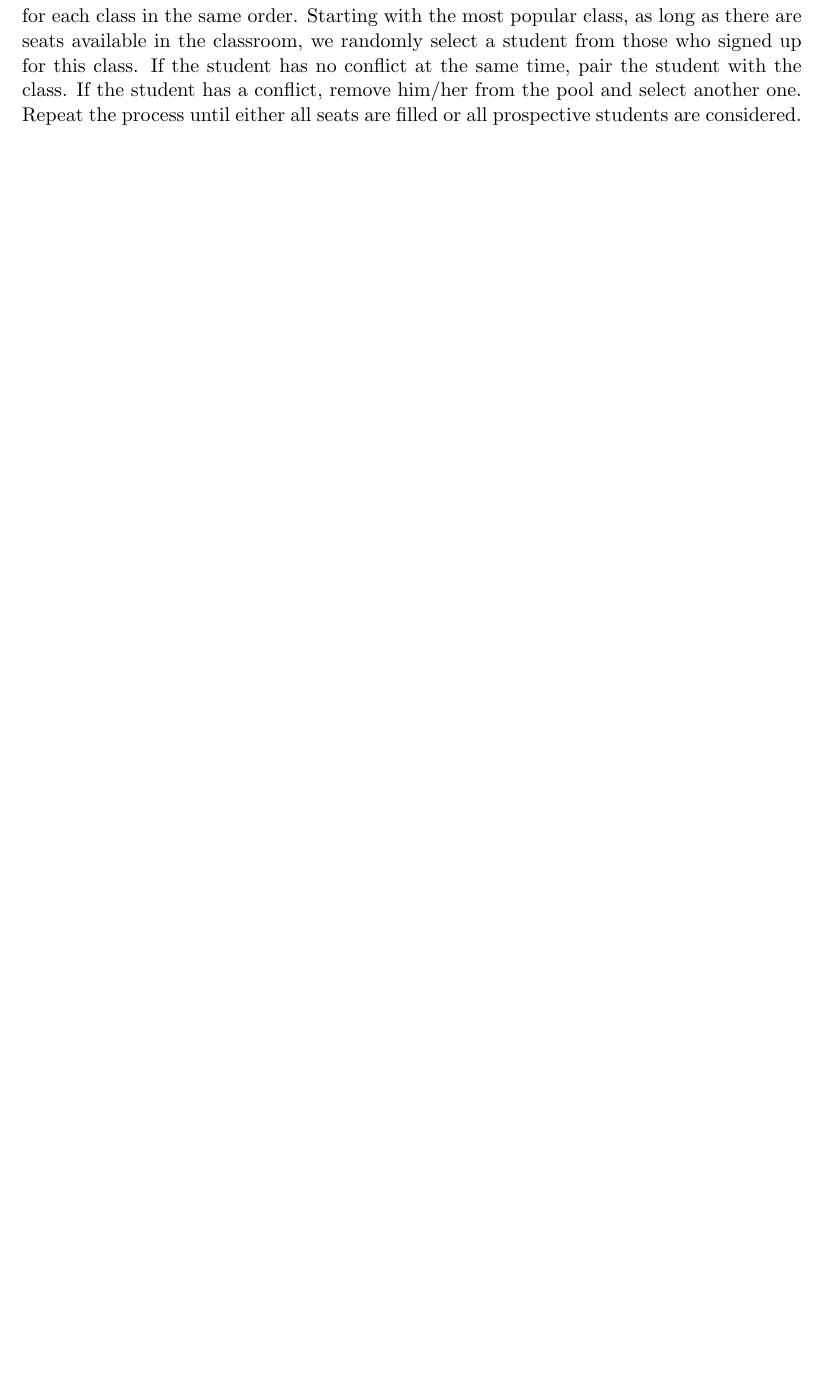
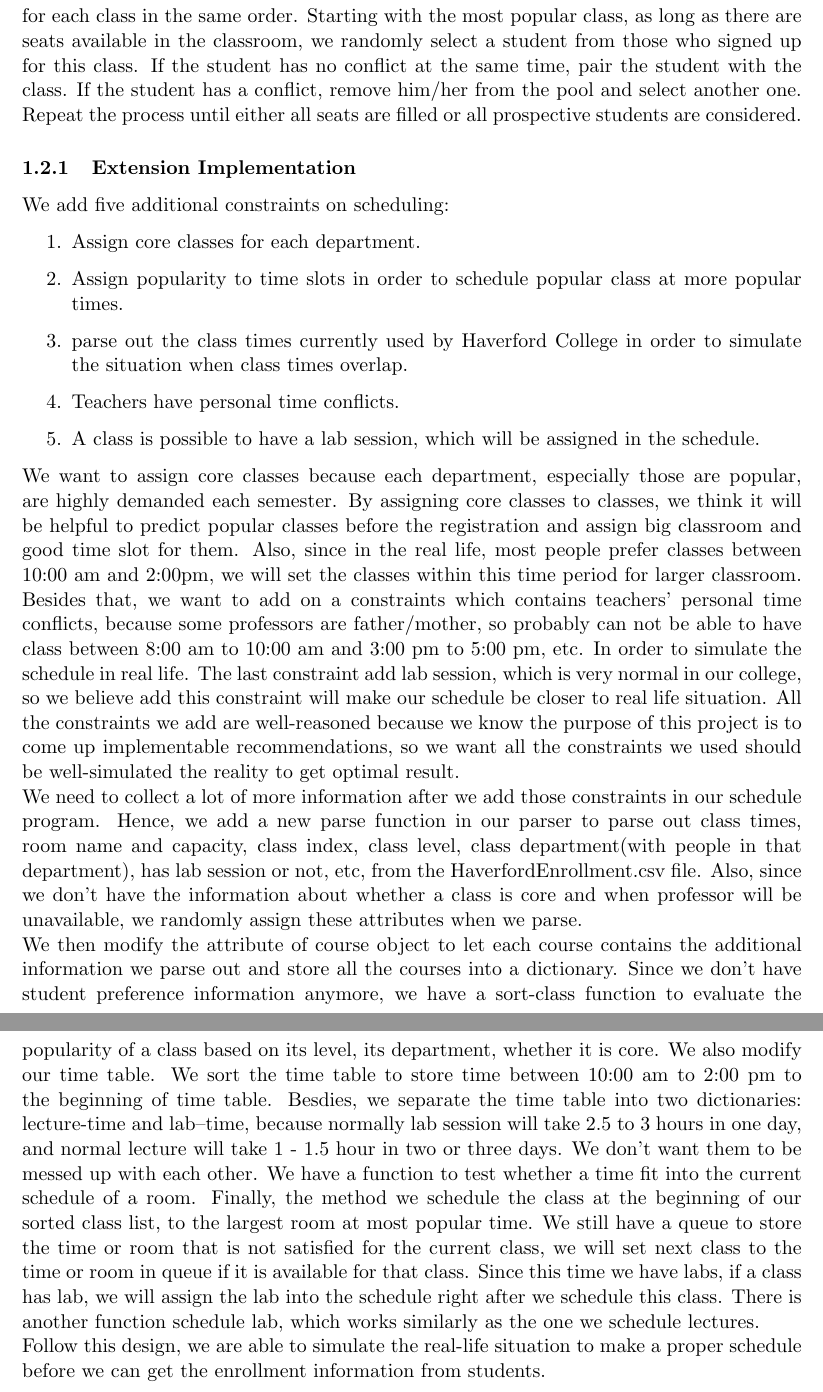
Before and after one commit to yli11/cs340-registrars-problem, a LaTeX document (scheduling-paper.tex): part of page 2 of 8 before the commit and two parts of pages 2 and 3 of 9 after it, the two joined at a grey line, cut so that both start at the same text, the shorter picture padded with empty space. Compiled offline with pdfLaTeX.

Commit message:
Update scheduling-paper.tex
add extension implementation description

```diff
--- a/scheduling-paper.tex
+++ b/scheduling-paper.tex
@@ -31,6 +31,22 @@ Given $S, P, C, R, T$, we determine a class schedule with following rule: schedu
 Start off by sorting the classes in decreasing order of popularity. Sort the classrooms in decreasing order of capacity. \par
 Then, we can begin pairing classes with classrooms and time periods. Starting with the most popular class $c_1$, we try scheduling this class in the biggest classroom $r_1$ during its first available time slot $t_1$. Find the teacher $p_1$ who teaches $c_1$. If $p_1$ has no conflict during this time, put the class-room-time combination into the final schedule. Otherwise, add the (room, time) combination as a skipped slot and move on to the next slot. Once this class is scheduled, mark both the teacher and classroom as unavailable during this time period. Repeat this process for the next most popular class in the next time slot, except that if there are previously skipped slots, we try scheduling the class to the skipped slot(s) first. Otherwise, always try scheduling the class in the largest available classroom during its earliest available time slot, checking for conflicts with teacher. Keep doing so until either all classrooms are filled at all times, or all $2m$ classes has been scheduled.\par
 After all class time and location are settled for all classes, we proceed to select students for each class in the same order. Starting with the most popular class, as long as there are seats available in the classroom, we randomly select a student from those who signed up for this class. If the student has no conflict at the same time, pair the student with the class. If the student has a conflict, remove him/her from the pool and select another one. Repeat the process until either all seats are filled or all prospective students are considered.
+\subsubsection{Extension Implementation}
+We add five additional constraints on scheduling:
+\begin{enumerate}
+\item Assign core classes for each department.
+\item Assign popularity to time slots in order to schedule popular class at more popular times.
+\item parse out the class times currently used by Haverford College in order to simulate the situation when class times overlap.
+\item Teachers have personal time conflicts.
+\item A class is possible to have a lab session, which will be assigned in the schedule.
+\end{enumerate}
+%describe our constraints and explain why they are well-reasoned.
+We want to assign core classes because each department, especially those are popular, are highly demanded each semester. By assigning core classes to classes, we think it will be helpful to predict popular classes before the registration and assign big classroom and good time slot for them. Also, since in the real life, most people prefer classes between 10:00 am and 2:00pm, we will set the classes within this time period for larger classroom. Besides that, we want to add on a constraints which contains teachers' personal time conflicts, because some professors are father/mother, so probably can not be able to have class between 8:00 am to 10:00 am and 3:00 pm to 5:00 pm, etc. In order to simulate the schedule in real life. The last constraint add lab session, which is very normal in our college, so we believe add this constraint will make our schedule be closer to real life situation. All the constraints we add are well-reasoned because we know the purpose of this project is to come up implementable recommendations, so we want all the constraints we used should be well-simulated the reality to get optimal result.\\
+%talk about how we implement the constraints
+We need to collect a lot of more information after we add those constraints in our schedule program. Hence, we add a new parse function in our parser to parse out class times, room name and capacity, class index, class level, class department(with people in that department), has lab session or not, etc, from the HaverfordEnrollment.csv file. Also, since we don't have the information about whether a class is core and when professor will be unavailable, we randomly assign these attributes when we parse. \\
+We then modify the attribute of course object to let each course contains the additional information we parse out and store all the courses into a dictionary. Since we don't have student preference information anymore, we have a sort-class function to evaluate the popularity of a class based on its level, its department, whether it is core. We also modify our time table. We sort the time table to store time between 10:00 am to 2:00 pm to the beginning of time table. Besdies, we separate the time table into two dictionaries: lecture-time and lab--time, because normally lab session will take 2.5 to 3 hours in one day, and normal lecture will take 1 - 1.5 hour in two or three days. We don't want them to be messed up with each other. We have a function to test whether a time fit into the current schedule of a room. Finally, the method we schedule the class at the beginning of our sorted class list, to the largest room at most popular time. We still have a queue to store the time or room that is not satisfied for the current class, we will set next class to the time or room in queue if it is available for that class. Since this time we have labs, if a class has lab, we will assign the lab into the schedule right after we schedule this class. There is another function schedule lab, which works similarly as the one
+we schedule lectures.\\
+Follow this design, we are able to simulate the real-life situation to make a proper schedule before we can get the enrollment information from students.
 \section{Pseudocode}
 \begin{algorithm}[H]
 \SetKwFunction{Schedule}{Schedule}
```
